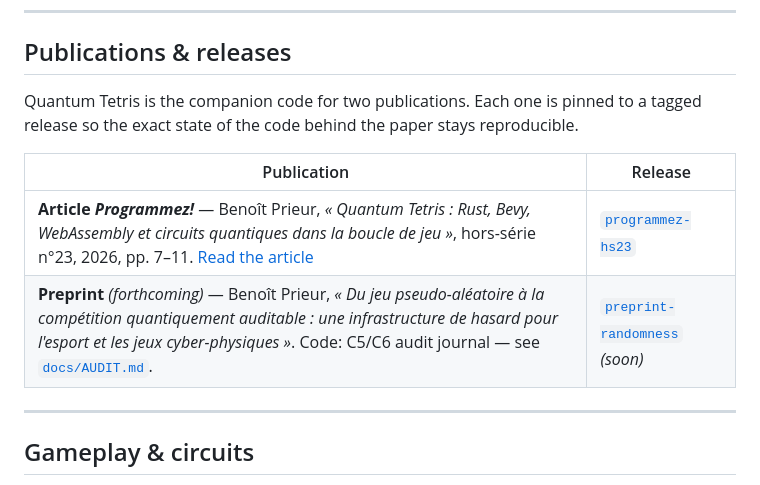
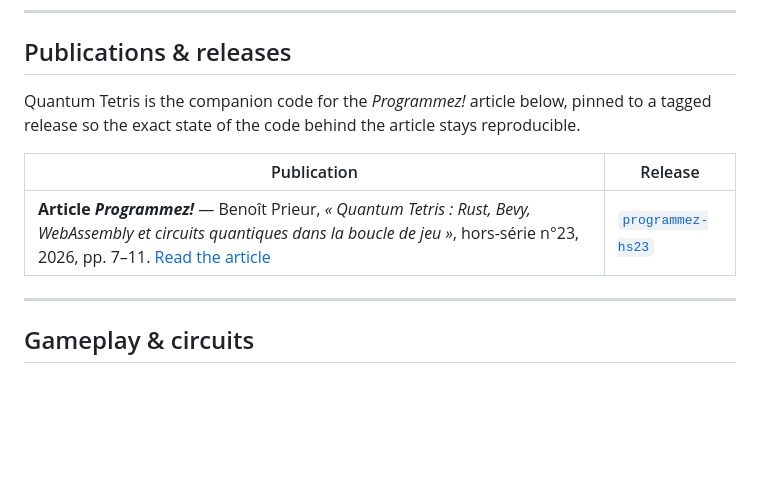
Before and after one commit to thepriben/quantum-tetris, a Markdown page: README.md, the part around the change. Rendered like a GitHub page; blank space fills up the shorter version.

```diff
--- a/README.md
+++ b/README.md
@@ -20,13 +20,11 @@ Tetris where stochastic game events (piece, spawn state, cadence, bonuses…) ar
 
 ## Publications & releases
 
-Quantum Tetris is the companion code for two publications. Each one is pinned to a tagged release so the exact state of the code behind the paper stays reproducible.
+Quantum Tetris is the companion code for the *Programmez!* article below, pinned to a tagged release so the exact state of the code behind the article stays reproducible.
 
 | Publication | Release |
 | --- | --- |
 | **Article *Programmez!*** — Benoît Prieur, *« Quantum Tetris : Rust, Bevy, WebAssembly et circuits quantiques dans la boucle de jeu »*, hors-série n°23, 2026, pp. 7–11. [Read the article](https://www.programmez.com/magazine/article/quantum-tetris-rust-bevy-webassembly-et-circuits-quantiques-dans-la-boucle-de-jeu) | [`programmez-hs23`](https://github.com/thepriben/quantum-tetris/releases/tag/programmez-hs23) |
-| **Preprint** *(forthcoming)* — Benoît Prieur, *« Du jeu pseudo-aléatoire à la compétition quantiquement auditable : une infrastructure de hasard pour l'esport et les jeux cyber-physiques »*. Code: C5/C6 audit journal — see [`docs/AUDIT.md`](docs/AUDIT.md). | [`preprint-randomness`](https://github.com/thepriben/quantum-tetris/releases/tag/preprint-randomness) *(soon)* |
-
 ---
 
 ## Gameplay & circuits
```
Also changed, not shown: README.fr.md (+1 -3 lines).
